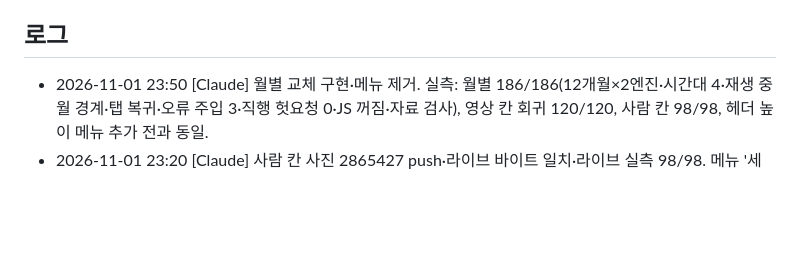
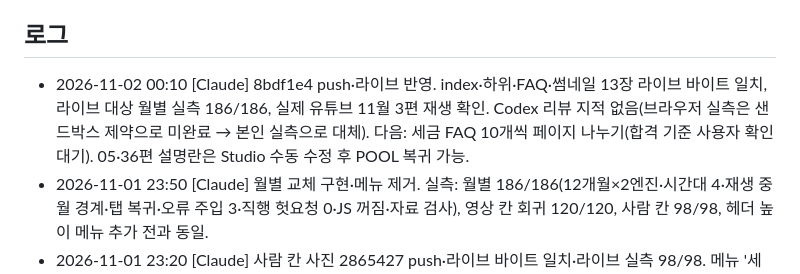
Before and after one commit to h6nwt5tv4m-byte/finance-fixer, a Markdown page: .ai-handoff.md, the part around the change. Rendered like a GitHub page; blank space fills up the shorter version.

Commit message:
handoff: 월별 교체 배포·라이브 검증 기록
Co-Authored-By: Claude Opus 5.5 <noreply@anthropic.com>

```diff
--- a/.ai-handoff.md
+++ b/.ai-handoff.md
@@ -44,6 +44,7 @@
 - 글자 32px·폭 375px에서 지원사업 본문 가로 넘침(403px)은 기존 라이브에서도 동일. 메뉴 수정 범위 밖, 메뉴 패널 가로 폭은 정상.
 
 ## 로그
+- 2026-11-02 00:10 [Claude] 8bdf1e4 push·라이브 반영. index·하위·FAQ·썸네일 13장 라이브 바이트 일치, 라이브 대상 월별 실측 186/186, 실제 유튜브 11월 3편 재생 확인. Codex 리뷰 지적 없음(브라우저 실측은 샌드박스 제약으로 미완료 → 본인 실측으로 대체). 다음: 세금 FAQ 10개씩 페이지 나누기(합격 기준 사용자 확인 대기). 05·36편 설명란은 Studio 수동 수정 후 POOL 복귀 가능.
 - 2026-11-01 23:50 [Claude] 월별 교체 구현·메뉴 제거. 실측: 월별 186/186(12개월×2엔진·시간대 4·재생 중 월 경계·탭 복귀·오류 주입 3·직행 헛요청 0·JS 꺼짐·자료 검사), 영상 칸 회귀 120/120, 사람 칸 98/98, 헤더 높이 메뉴 추가 전과 동일.
 - 2026-11-01 23:20 [Claude] 사람 칸 사진 2865427 push·라이브 바이트 일치·라이브 실측 98/98. 메뉴 '세금 영상' 구현, 실측 330/330(6폭×2엔진×6페이지: 메뉴 순서·링크·화면 밖/겹침 없음, 하위→홈 영상 칸 이동·헤더 안 가림·탭 표시, 사람 칸에선 미표시, 도구 패널 hover). 실제 도메인 주소+로컬 파일 응답으로 nav.js 홈 판정 그대로 검증.
 - 2026-11-01 23:10 [Claude] 사람 칸 사진·글자 카드 구현. 실측 98/98(6폭×2엔진: 가로 넘침 0·두 틀 동일·4:5·순서·740↑ 나란히·이름 줄 정렬·첫 화면 사진 요청 0·사진 실패 시 배치 유지), 영상 칸 회귀 120/120. 첫 화면 +269바이트.
```
